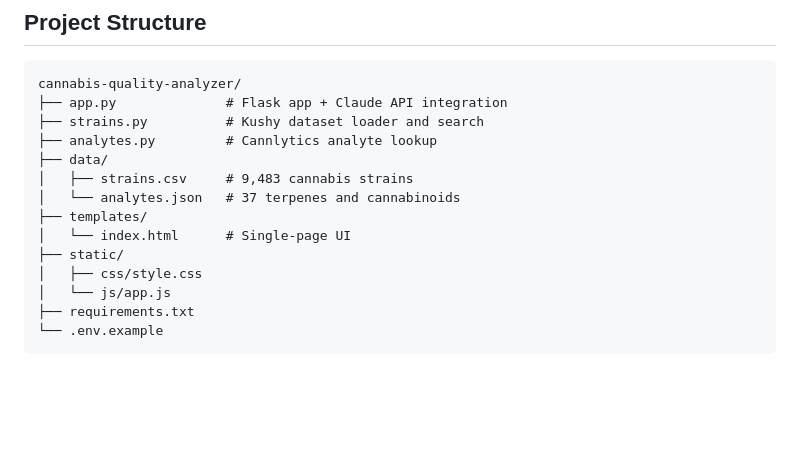
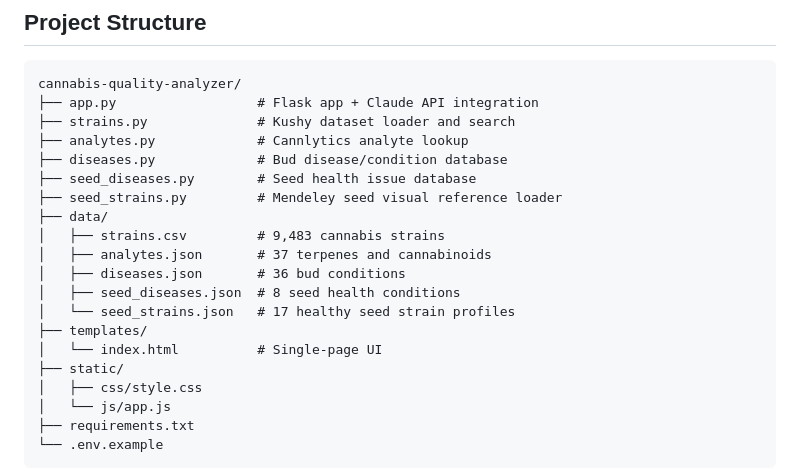
Before and after one commit to ttuuccoozzii/cannabis-quality-analyzer, a Markdown page: README.md, the part around one of its changes. Rendered like a GitHub page; blank space fills up the shorter version.

````diff
--- a/README.md
+++ b/README.md
@@ -87,14 +108,20 @@ Open **http://127.0.0.1:5000** in your browser.
 
 ```
 cannabis-quality-analyzer/
-├── app.py              # Flask app + Claude API integration
-├── strains.py          # Kushy dataset loader and search
-├── analytes.py         # Cannlytics analyte lookup
+├── app.py                  # Flask app + Claude API integration
+├── strains.py              # Kushy dataset loader and search
+├── analytes.py             # Cannlytics analyte lookup
+├── diseases.py             # Bud disease/condition database
+├── seed_diseases.py        # Seed health issue database
+├── seed_strains.py         # Mendeley seed visual reference loader
 ├── data/
-│   ├── strains.csv     # 9,483 cannabis strains
-│   └── analytes.json   # 37 terpenes and cannabinoids
+│   ├── strains.csv         # 9,483 cannabis strains
+│   ├── analytes.json       # 37 terpenes and cannabinoids
+│   ├── diseases.json       # 36 bud conditions
+│   ├── seed_diseases.json  # 8 seed health conditions
+│   └── seed_strains.json   # 17 healthy seed strain profiles
 ├── templates/
-│   └── index.html      # Single-page UI
+│   └── index.html          # Single-page UI
 ├── static/
 │   ├── css/style.css
 │   └── js/app.js
````
Also changed, not shown: other parts of README.md (+27 -6 lines).
